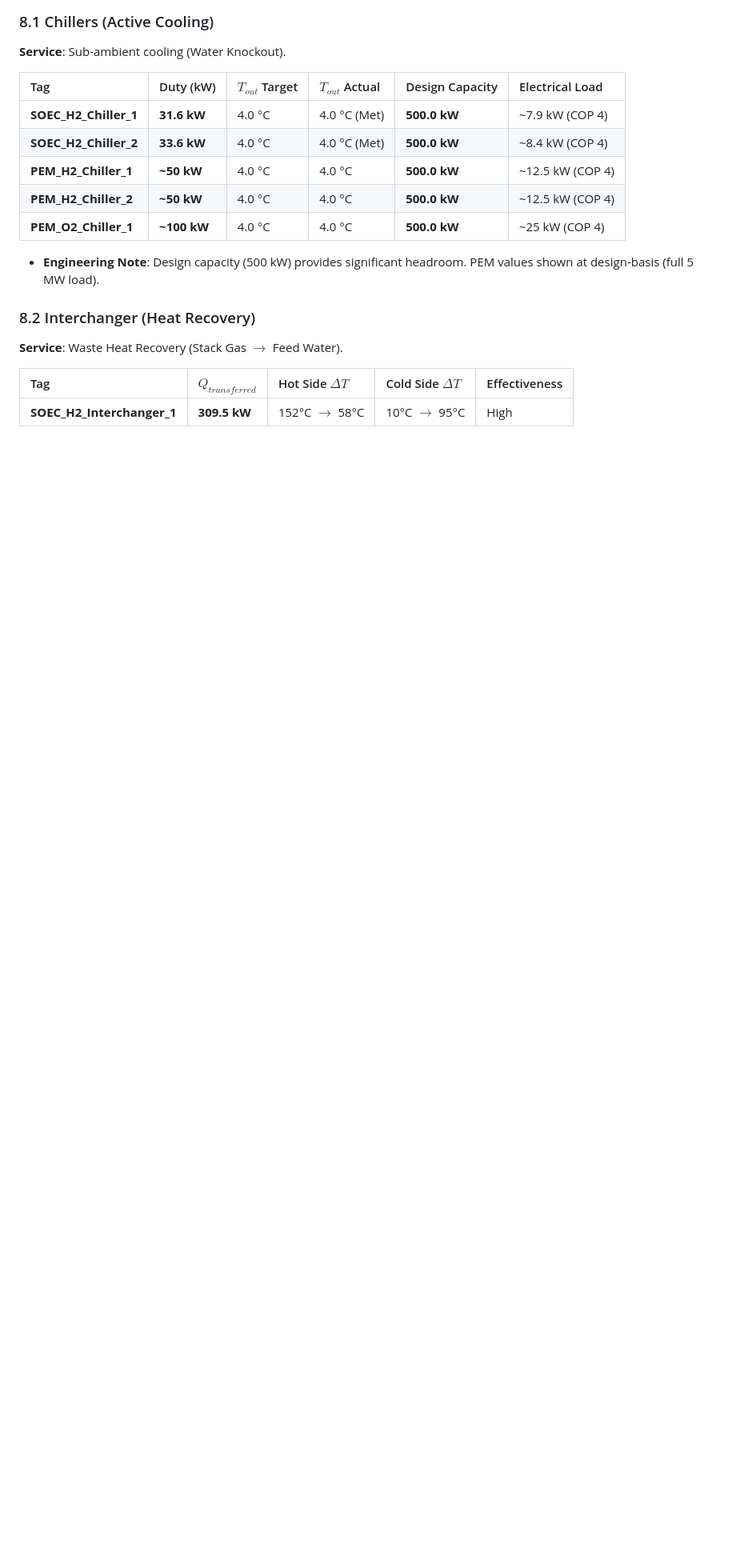
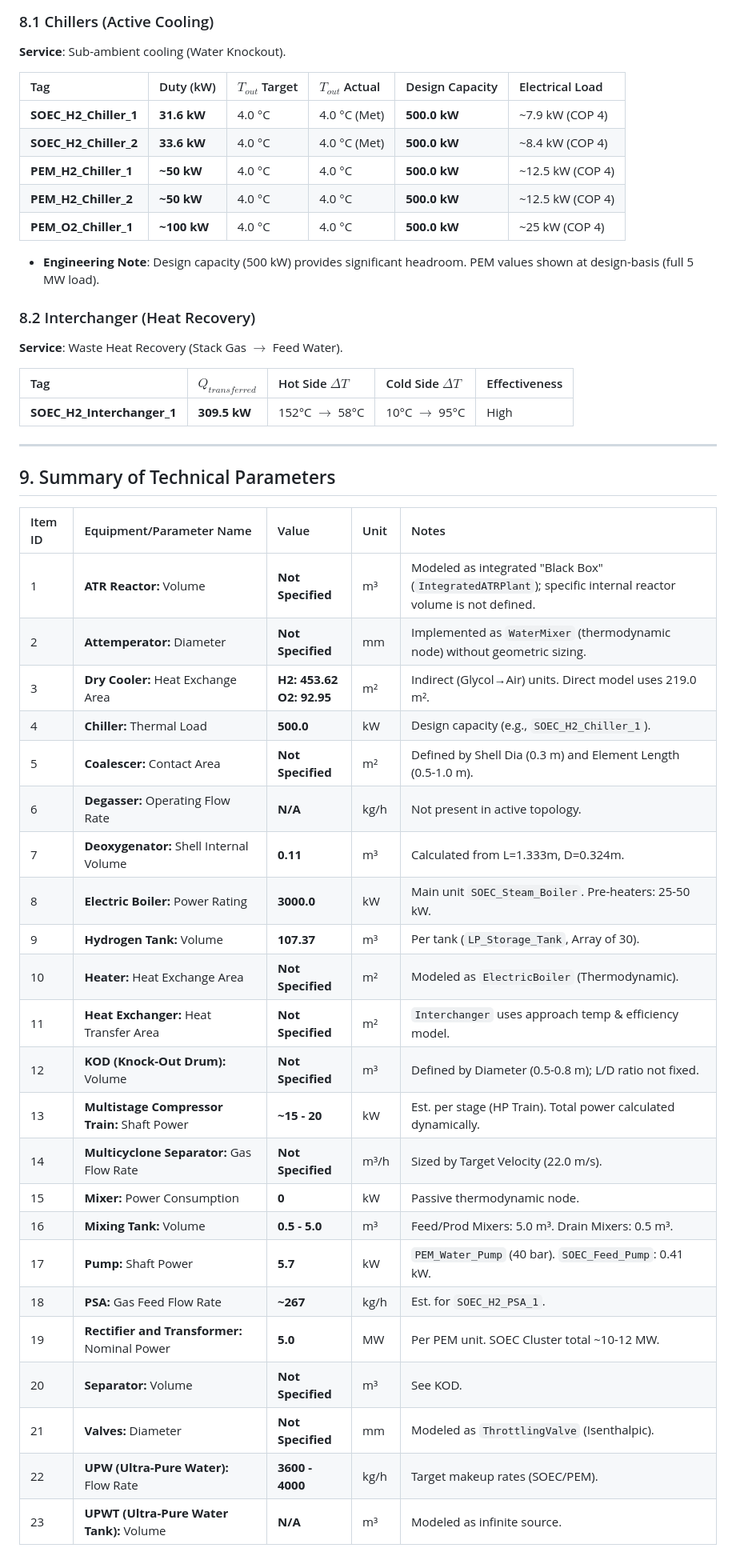
Before and after one commit to utczbr/h2_plant, a Markdown page: docs/component_specifications.md, the part around the change. Shown at 80% size. GitHub-like rendering; blank space fills up the shorter version.

```diff
--- a/docs/component_specifications.md
+++ b/docs/component_specifications.md
@@ -475,3 +475,33 @@ These parameters drive the Ergun pressure drop calculation.
 | Tag | $Q_{transferred}$ | Hot Side $\Delta T$ | Cold Side $\Delta T$ | Effectiveness |
 | :--- | :--- | :--- | :--- | :--- |
 | **SOEC_H2_Interchanger_1** | **309.5 kW** | 152°C $\to$ 58°C | 10°C $\to$ 95°C | High |
+
+---
+
+## 9. Summary of Technical Parameters
+
+| Item ID | Equipment/Parameter Name | Value | Unit | Notes |
+| :--- | :--- | :--- | :--- | :--- |
+| 1 | **ATR Reactor:** Volume | **Not Specified** | m³ | Modeled as integrated "Black Box" (`IntegratedATRPlant`); specific internal reactor volume is not defined. |
+| 2 | **Attemperator:** Diameter | **Not Specified** | mm | Implemented as `WaterMixer` (thermodynamic node) without geometric sizing. |
+| 3 | **Dry Cooler:** Heat Exchange Area | **H2: 453.62**<br>**O2: 92.95** | m² | Indirect (Glycol→Air) units. Direct model uses 219.0 m². |
+| 4 | **Chiller:** Thermal Load | **500.0** | kW | Design capacity (e.g., `SOEC_H2_Chiller_1`). |
+| 5 | **Coalescer:** Contact Area | **Not Specified** | m² | Defined by Shell Dia (0.3 m) and Element Length (0.5-1.0 m). |
+| 6 | **Degasser:** Operating Flow Rate | **N/A** | kg/h | Not present in active topology. |
+| 7 | **Deoxygenator:** Shell Internal Volume | **0.11** | m³ | Calculated from L=1.333m, D=0.324m. |
+| 8 | **Electric Boiler:** Power Rating | **3000.0** | kW | Main unit `SOEC_Steam_Boiler`. Pre-heaters: 25-50 kW. |
+| 9 | **Hydrogen Tank:** Volume | **107.37** | m³ | Per tank (`LP_Storage_Tank`, Array of 30). |
+| 10 | **Heater:** Heat Exchange Area | **Not Specified** | m² | Modeled as `ElectricBoiler` (Thermodynamic). |
+| 11 | **Heat Exchanger:** Heat Transfer Area | **Not Specified** | m² | `Interchanger` uses approach temp & efficiency model. |
+| 12 | **KOD (Knock-Out Drum):** Volume | **Not Specified** | m³ | Defined by Diameter (0.5-0.8 m); L/D ratio not fixed. |
+| 13 | **Multistage Compressor Train:** Shaft Power | **~15 - 20** | kW | Est. per stage (HP Train). Total power calculated dynamically. |
+| 14 | **Multicyclone Separator:** Gas Flow Rate | **Not Specified** | m³/h | Sized by Target Velocity (22.0 m/s). |
+| 15 | **Mixer:** Power Consumption | **0** | kW | Passive thermodynamic node. |
+| 16 | **Mixing Tank:** Volume | **0.5 - 5.0** | m³ | Feed/Prod Mixers: 5.0 m³. Drain Mixers: 0.5 m³. |
+| 17 | **Pump:** Shaft Power | **5.7** | kW | `PEM_Water_Pump` (40 bar). `SOEC_Feed_Pump`: 0.41 kW. |
+| 18 | **PSA:** Gas Feed Flow Rate | **~267** | kg/h | Est. for `SOEC_H2_PSA_1`. |
+| 19 | **Rectifier and Transformer:** Nominal Power | **5.0** | MW | Per PEM unit. SOEC Cluster total ~10-12 MW. |
+| 20 | **Separator:** Volume | **Not Specified** | m³ | See KOD. |
+| 21 | **Valves:** Diameter | **Not Specified** | mm | Modeled as `ThrottlingValve` (Isenthalpic). |
+| 22 | **UPW (Ultra-Pure Water):** Flow Rate | **3600 - 4000** | kg/h | Target makeup rates (SOEC/PEM). |
+| 23 | **UPWT (Ultra-Pure Water Tank):** Volume | **N/A** | m³ | Modeled as infinite source. |
```
